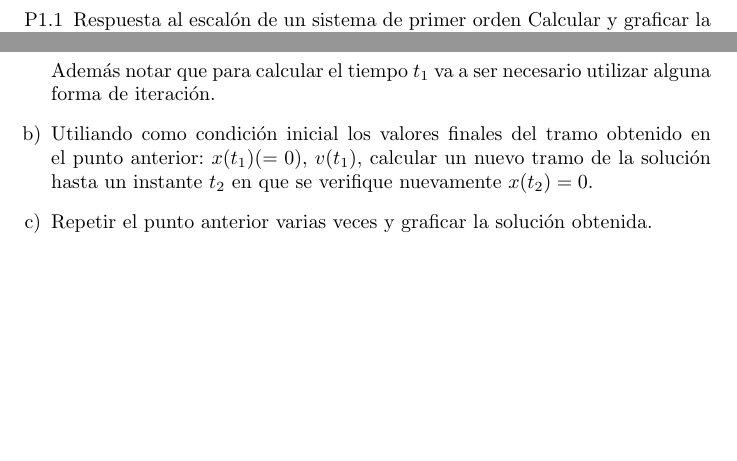
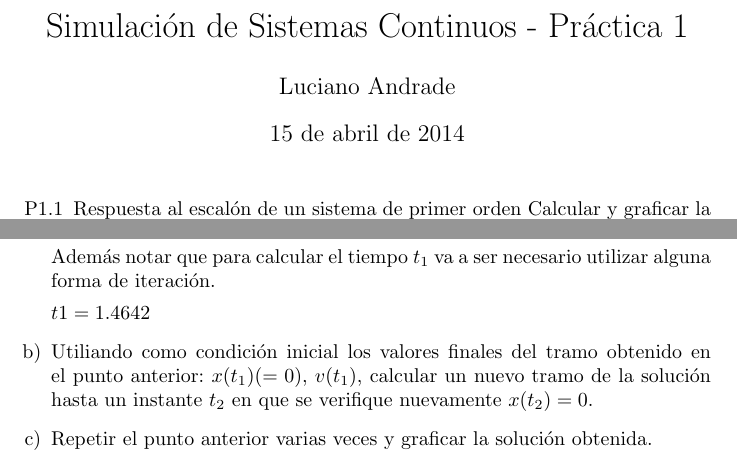
Before and after one commit to lucciano/ssc-lcc, a LaTeX document (entrega1/ejercicio1.tex): two parts of pages 1 and 7 of 7 before the commit and two parts of pages 1 and 7 of 8 after it, joined at a grey line, cut at the place of the change, the shorter picture padded with empty space. Compiled offline with pdfLaTeX.

Commit message:
ejercicio 8 y entrega1

```diff
--- a/ejercicio1.tex
+++ b/entrega1/ejercicio1.tex
@@ -6,7 +6,11 @@
 \usepackage{enumerate}
 \usepackage{float}
 
+
 \begin{document}
+\author{Luciano Andrade}
+\title{Simulación de Sistemas Continuos - Práctica 1}
+\maketitle
 
 \begin{itemize}
 
@@ -284,3 +288,4 @@ Ayuda: Como la matriz $A$ es singular es este caso no puede calcularse la integr
 
 Además notar que para calcular el tiempo $t_{1}$ va a ser necesario utilizar alguna forma de iteración.
 
+$t1 = 1.4642$
```
Also changed, not shown: entrega1/ejercicio1.pdf (added), entrega1/img/ej01.png (renamed from img/ej01.png), entrega1/img/ej02-b.png (renamed from img/ej02-b.png), entrega1/img/ej02-c1.png (renamed from img/ej02-c1.png), entrega1/img/ej02-c2.png (renamed from img/ej02-c2.png), entrega1/img/ej03b.png (renamed from img/ej03b.png), entrega1/img/ej08.png (added), entrega1/ejercicio1.tex (8 more changed lines), 15 other files.
